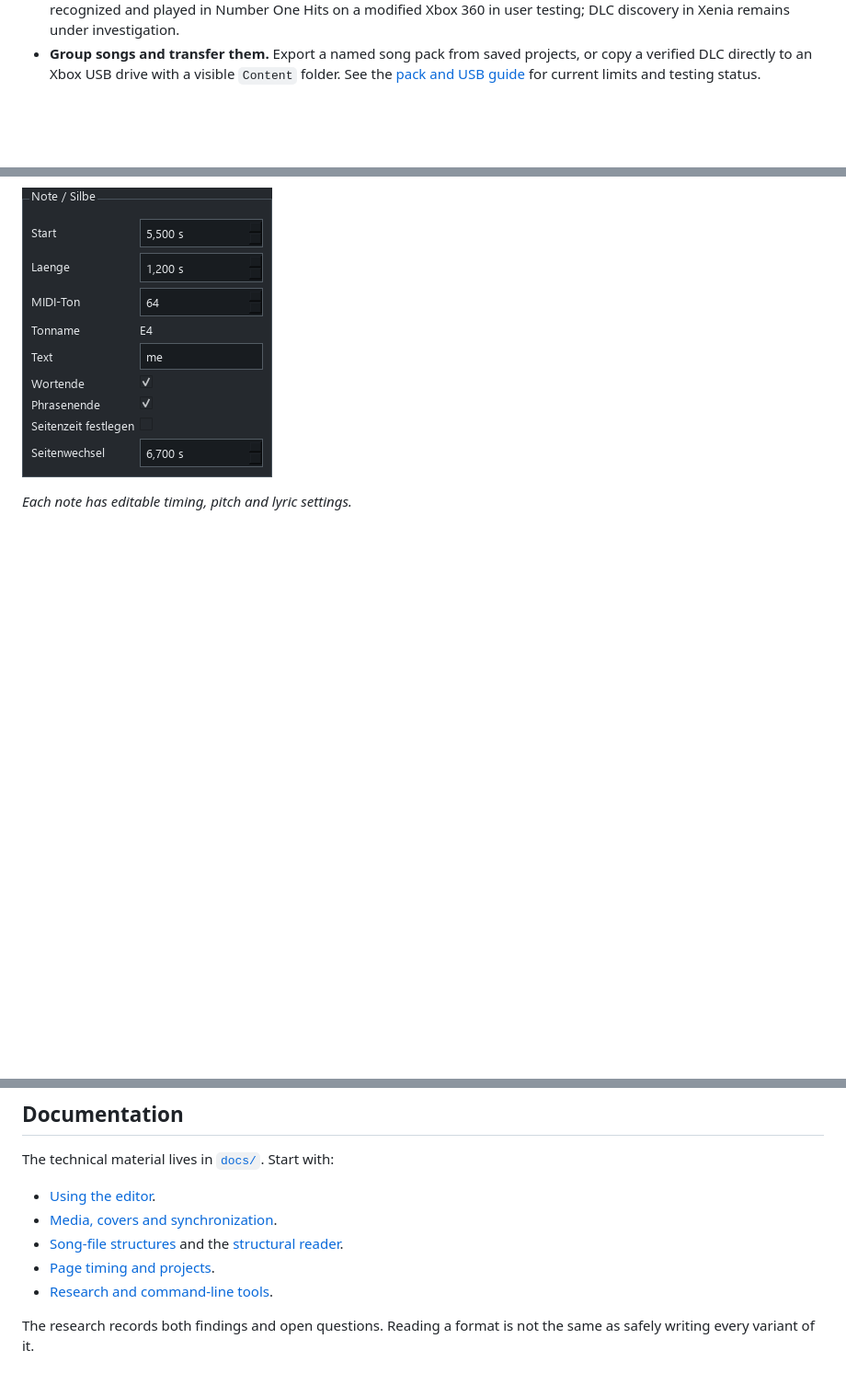
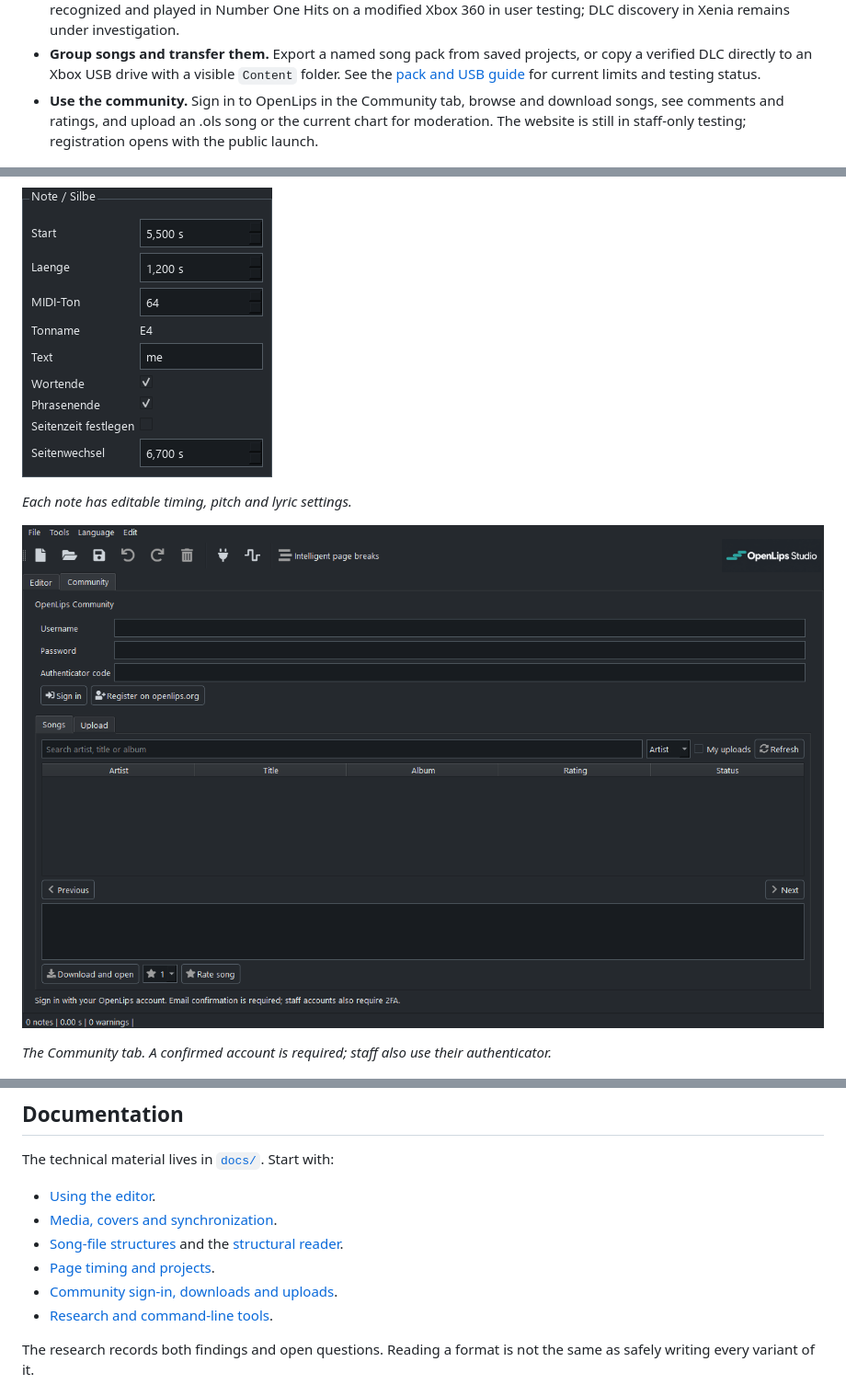
Before and after one commit to gerrit117/OpenLips-Studio, a Markdown page: README.md, 3 parts joined by grey strips. Shown: that part at 92% size. GitHub-like rendering; pictures changed too: assets/screenshots/studio-community.png (added); blank space fills up the shorter version.

```diff
--- a/README.md
+++ b/README.md
@@ -74,6 +74,7 @@ Some foundations are already in place:
 - **Prepare the presentation.** Choose a cover or generate a simple one. On Windows, DLC export converts the selected video or audio and creates full xWMA audio plus a 15-second preview starting at the first lyric. Video songs also get a small menu preview video. The media tools and STFS backend are included.
 - **Export and experiment.** Save a media-free `.ols` Community song or a DLC package. Custom DLC has been recognized and played in Number One Hits on a modified Xbox 360 in user testing; DLC discovery in Xenia remains under investigation.
 - **Group songs and transfer them.** Export a named song pack from saved projects, or copy a verified DLC directly to an Xbox USB drive with a visible `Content` folder. See the [pack and USB guide](docs/song_packs_usb.md) for current limits and testing status.
+- **Use the community.** Sign in to OpenLips in the Community tab, browse and download songs, see comments and ratings, and upload an .ols song or the current chart for moderation. The website is still in staff-only testing; registration opens with the public launch.
 
 ![The OpenLips Studio chart editor](assets/screenshots/studio-editor.png)
 
@@ -82,6 +83,10 @@ Some foundations are already in place:
 ![Editing a note's timing, pitch, syllable and phrase boundary](assets/screenshots/studio-note-details.png)
 
 *Each note has editable timing, pitch and lyric settings.*
+
+![OpenLips Community sign-in inside Studio](assets/screenshots/studio-community.png)
+
+*The Community tab. A confirmed account is required; staff also use their authenticator.*
 
 ![Basic Pitch parameters and a synthetic note draft](assets/screenshots/studio-plugins.png)
 
@@ -117,6 +122,7 @@ The technical material lives in [`docs/`](docs/). Start with:
 - [Media, covers and synchronization](docs/studio_media.md).
 - [Song-file structures](docs/structures.md) and the [structural reader](docs/og_ixb_reader.md).
 - [Page timing and projects](docs/studio_pages_and_community.md).
+- [Community sign-in, downloads and uploads](docs/studio_community.md).
 - [Research and command-line tools](docs/research_overview.md).
 
 The research records both findings and open questions. Reading a format is not the same as safely writing every variant of it.
```
Also changed, not shown: CHANGELOG.md (+11 -3 lines), README.de.md (+7 -0 lines), docs/studio_community.md (added, +65 -0 lines), assets/screenshots/studio-community-de.png (added), 10 other files.
